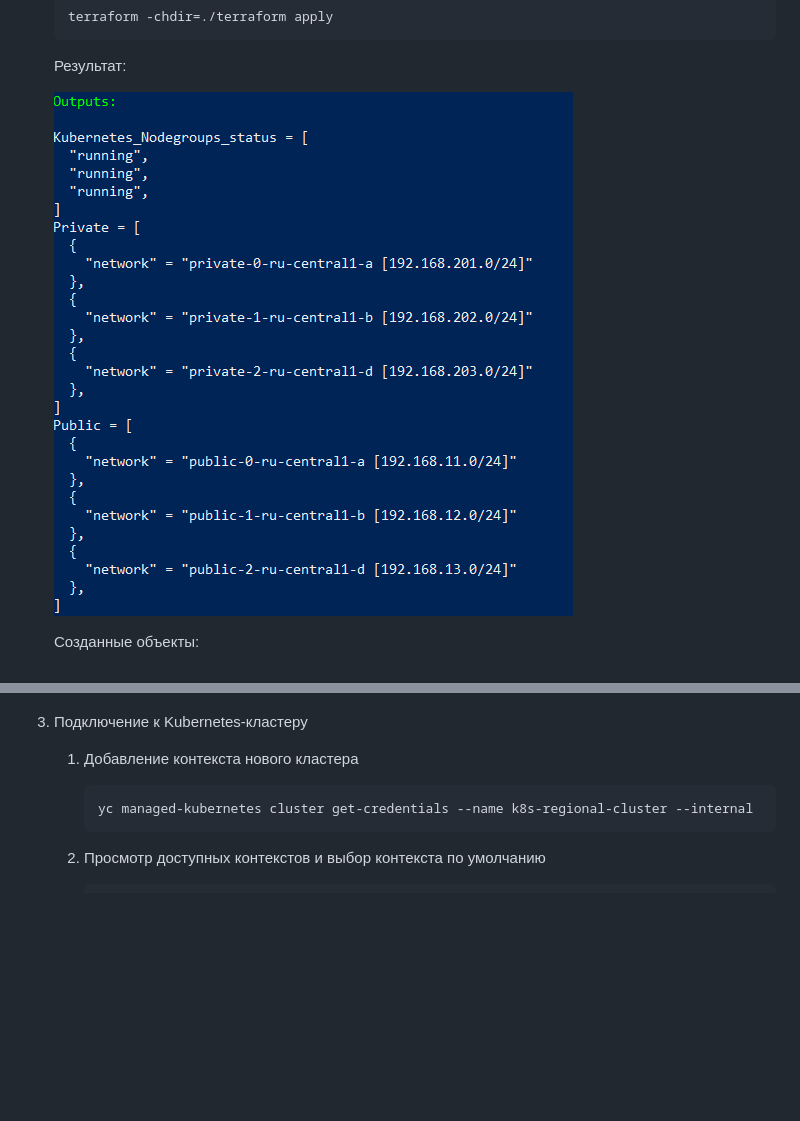
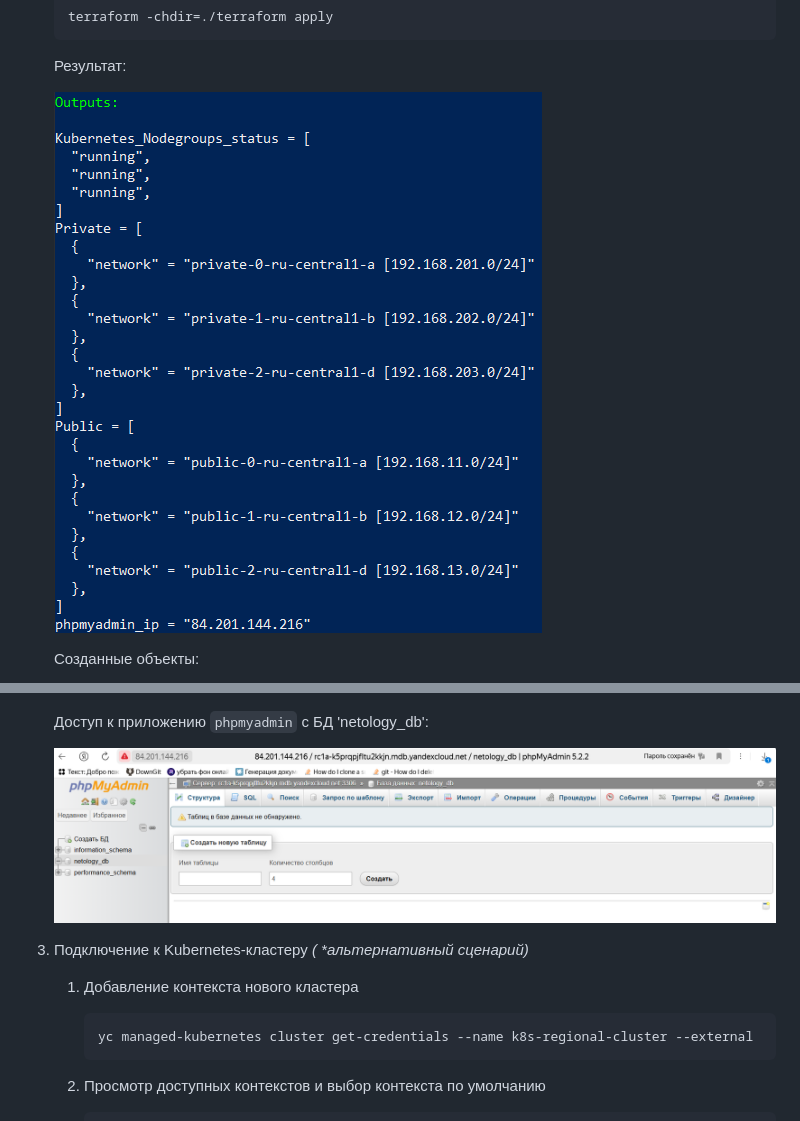
Before and after one commit to mea2k/devops, a Markdown page: 8-cloudproviders-4-cluster/readme.md, 2 parts joined by grey strips. Drawn GitHub-style; pictures changed too: 8-cloudproviders-4-cluster/images/phpmyadmin-01.png (added), 8-cloudproviders-4-cluster/images/terraform-output-01.png; blank space fills up the shorter version.

Commit message:
правка описания 8-cloudproviders-4-cluster

````diff
--- a/8-cloudproviders-4-cluster/readme.md
+++ b/8-cloudproviders-4-cluster/readme.md
@@ -118,12 +118,17 @@ __Результаты:__
     ![Созданные группы узлов](images/k8s-node-groups-01.png)
 
 
-3. Подключение к Kubernetes-кластеру
+    Доступ к приложению `phpmyadmin` с БД 'netology_db':
+
+    ![Приложение phpmyadmin](images/phpmyadmin-01.png)
+
+
+3. Подключение к Kubernetes-кластеру _( *альтернативный сценарий)_
 
     1. Добавление контекста нового кластера
 
         ```
-        yc managed-kubernetes cluster get-credentials --name k8s-regional-cluster --internal
+        yc managed-kubernetes cluster get-credentials --name k8s-regional-cluster --external
         ```
 
     2. Просмотр доступных контекстов и выбор контекста по умолчанию
````
Also changed, not shown: 1 other file.
